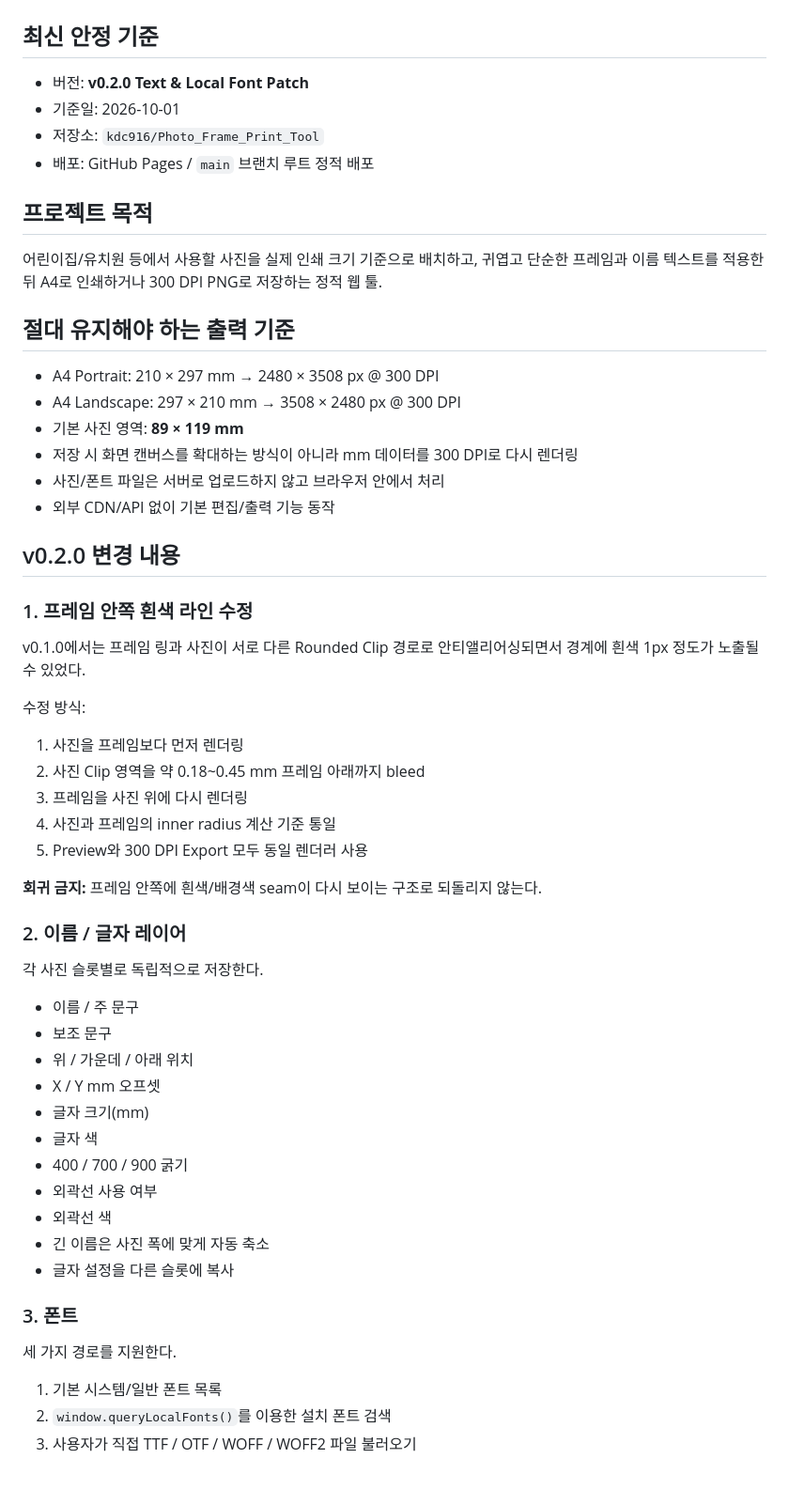
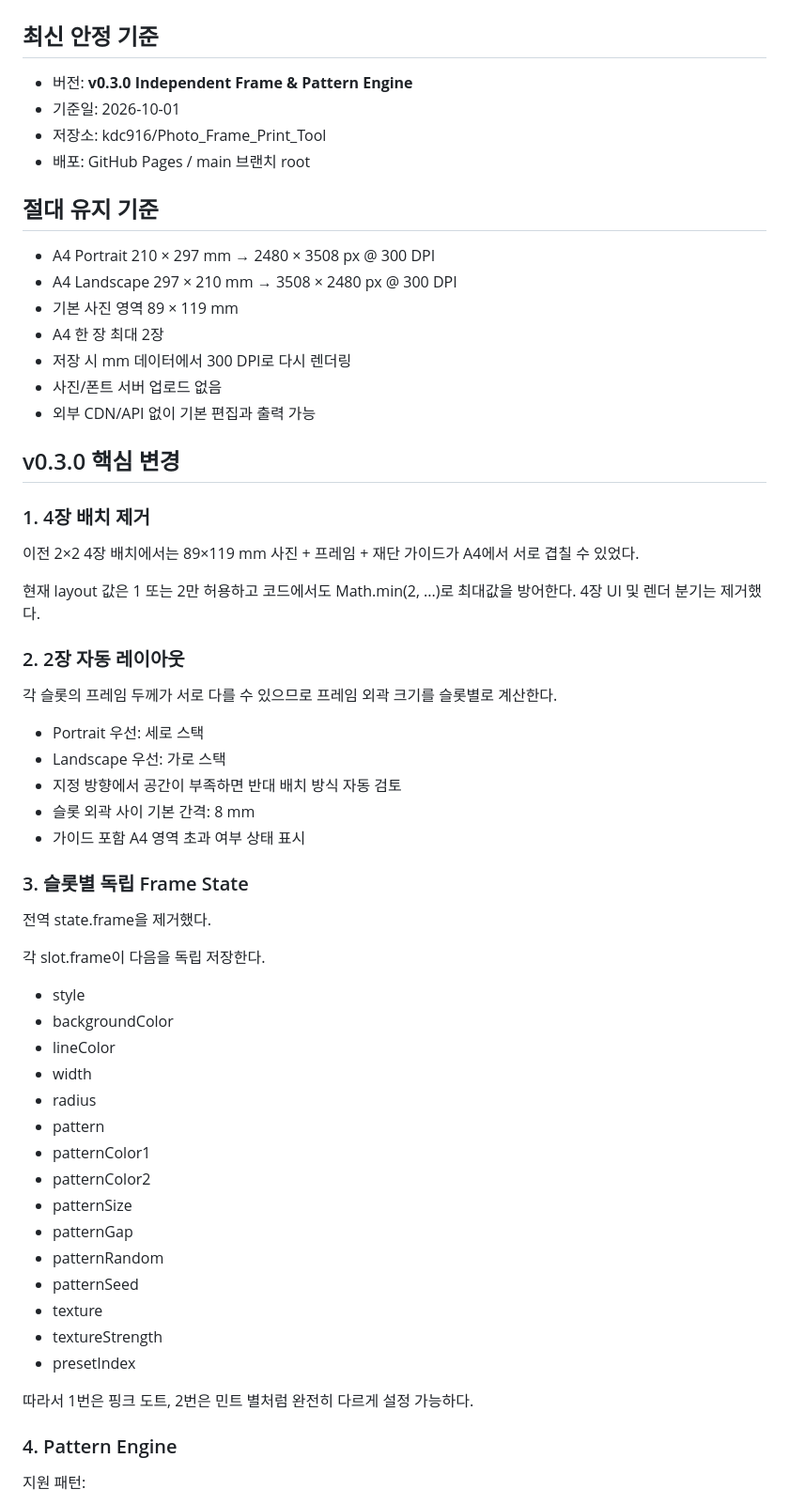
Before and after one commit to kdc916/Photo_Frame_Print_Tool, a Markdown page: HANDOFF.md, the part around one of its changes. Shown at 94% size. GitHub-like rendering; blank space fills up the shorter version.

```diff
--- a/HANDOFF.md
+++ b/HANDOFF.md
@@ -2,61 +2,64 @@
 
 ## 최신 안정 기준
 
-- 버전: **v0.2.0 Text & Local Font Patch**
+- 버전: **v0.3.0 Independent Frame & Pattern Engine**
 - 기준일: 2026-10-01
-- 저장소: `kdc916/Photo_Frame_Print_Tool`
-- 배포: GitHub Pages / `main` 브랜치 루트 정적 배포
+- 저장소: kdc916/Photo_Frame_Print_Tool
+- 배포: GitHub Pages / main 브랜치 root
 
-## 프로젝트 목적
+## 절대 유지 기준
 
-어린이집/유치원 등에서 사용할 사진을 실제 인쇄 크기 기준으로 배치하고, 귀엽고 단순한 프레임과 이름 텍스트를 적용한 뒤 A4로 인쇄하거나 300 DPI PNG로 저장하는 정적 웹 툴.
+- A4 Portrait 210 × 297 mm → 2480 × 3508 px @ 300 DPI
+- A4 Landscape 297 × 210 mm → 3508 × 2480 px @ 300 DPI
+- 기본 사진 영역 89 × 119 mm
+- A4 한 장 최대 2장
+- 저장 시 mm 데이터에서 300 DPI로 다시 렌더링
+- 사진/폰트 서버 업로드 없음
+- 외부 CDN/API 없이 기본 편집과 출력 가능
 
-## 절대 유지해야 하는 출력 기준
+## v0.3.0 핵심 변경
 
-- A4 Portrait: 210 × 297 mm → 2480 × 3508 px @ 300 DPI
-- A4 Landscape: 297 × 210 mm → 3508 × 2480 px @ 300 DPI
-- 기본 사진 영역: **89 × 119 mm**
-- 저장 시 화면 캔버스를 확대하는 방식이 아니라 mm 데이터를 300 DPI로 다시 렌더링
-- 사진/폰트 파일은 서버로 업로드하지 않고 브라우저 안에서 처리
-- 외부 CDN/API 없이 기본 편집/출력 기능 동작
+### 1. 4장 배치 제거
 
-## v0.2.0 변경 내용
+이전 2×2 4장 배치에서는 89×119 mm 사진 + 프레임 + 재단 가이드가 A4에서 서로 겹칠 수 있었다.
 
-### 1. 프레임 안쪽 흰색 라인 수정
+현재 layout 값은 1 또는 2만 허용하고 코드에서도 Math.min(2, ...)로 최대값을 방어한다. 4장 UI 및 렌더 분기는 제거했다.
 
-v0.1.0에서는 프레임 링과 사진이 서로 다른 Rounded Clip 경로로 안티앨리어싱되면서 경계에 흰색 1px 정도가 노출될 수 있었다.
+### 2. 2장 자동 레이아웃
 
-수정 방식:
+각 슬롯의 프레임 두께가 서로 다를 수 있으므로 프레임 외곽 크기를 슬롯별로 계산한다.
 
-1. 사진을 프레임보다 먼저 렌더링
-2. 사진 Clip 영역을 약 0.18~0.45 mm 프레임 아래까지 bleed
-3. 프레임을 사진 위에 다시 렌더링
-4. 사진과 프레임의 inner radius 계산 기준 통일
-5. Preview와 300 DPI Export 모두 동일 렌더러 사용
+- Portrait 우선: 세로 스택
+- Landscape 우선: 가로 스택
+- 지정 방향에서 공간이 부족하면 반대 배치 방식 자동 검토
+- 슬롯 외곽 사이 기본 간격: 8 mm
+- 가이드 포함 A4 영역 초과 여부 상태 표시
 
-**회귀 금지:** 프레임 안쪽에 흰색/배경색 seam이 다시 보이는 구조로 되돌리지 않는다.
+### 3. 슬롯별 독립 Frame State
 
-### 2. 이름 / 글자 레이어
+전역 state.frame을 제거했다.
 
-각 사진 슬롯별로 독립적으로 저장한다.
+각 slot.frame이 다음을 독립 저장한다.
 
-- 이름 / 주 문구
-- 보조 문구
-- 위 / 가운데 / 아래 위치
-- X / Y mm 오프셋
-- 글자 크기(mm)
-- 글자 색
-- 400 / 700 / 900 굵기
-- 외곽선 사용 여부
-- 외곽선 색
-- 긴 이름은 사진 폭에 맞게 자동 축소
-- 글자 설정을 다른 슬롯에 복사
+- style
+- backgroundColor
+- lineColor
+- width
+- radius
+- pattern
+- patternColor1
+- patternColor2
+- patternSize
+- patternGap
+- patternRandom
+- patternSeed
+- texture
+- textureStrength
+- presetIndex
 
-### 3. 폰트
+따라서 1번은 핑크 도트, 2번은 민트 별처럼 완전히 다르게 설정 가능하다.
 
-세 가지 경로를 지원한다.
+### 4. Pattern Engine
 
-1. 기본 시스템/일반 폰트 목록
-2. `window.queryLocalFonts()`를 이용한 설치 폰트 검색
-3. 사용자가 직접 TTF / OTF / WOFF / WOFF2 파일 불러오기
+지원 패턴:
 
```
Also changed, not shown: other parts of HANDOFF.md (+62 -84 lines).
